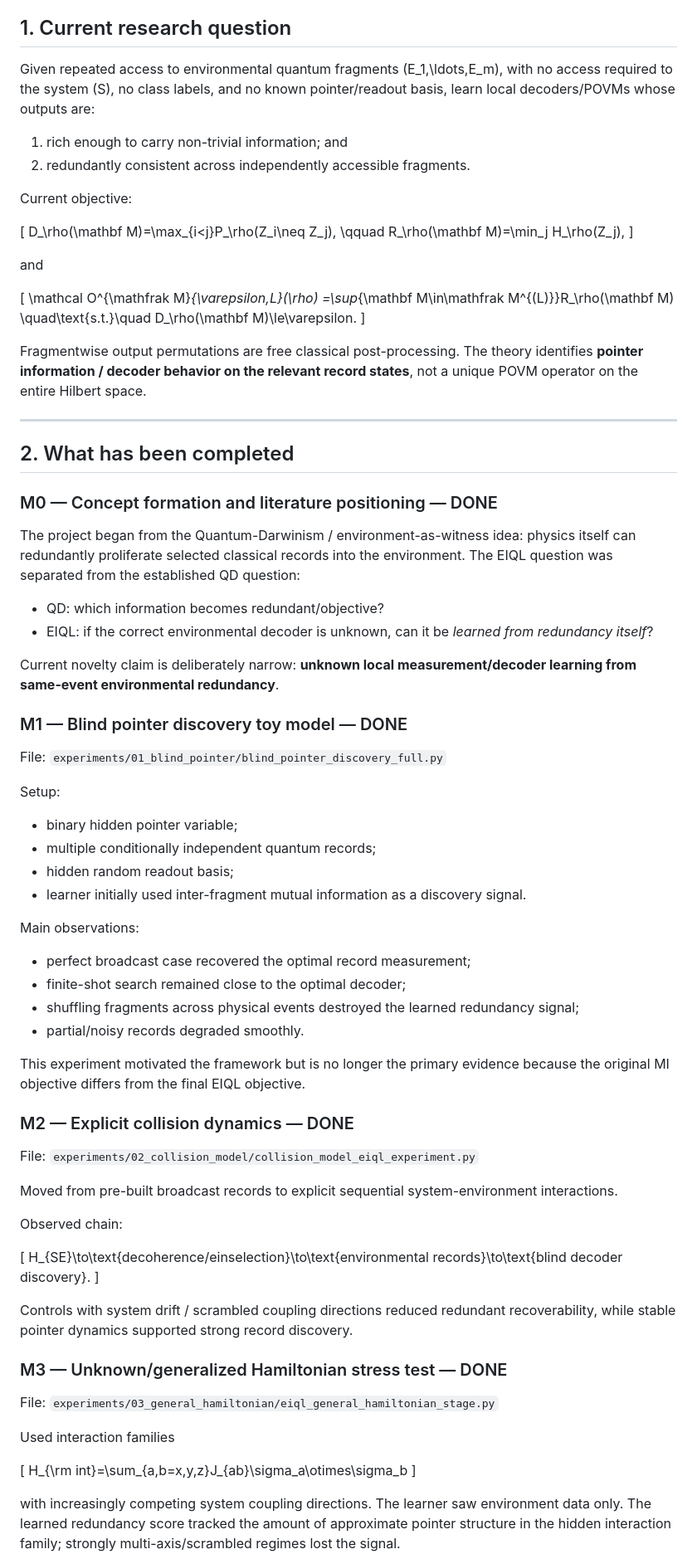
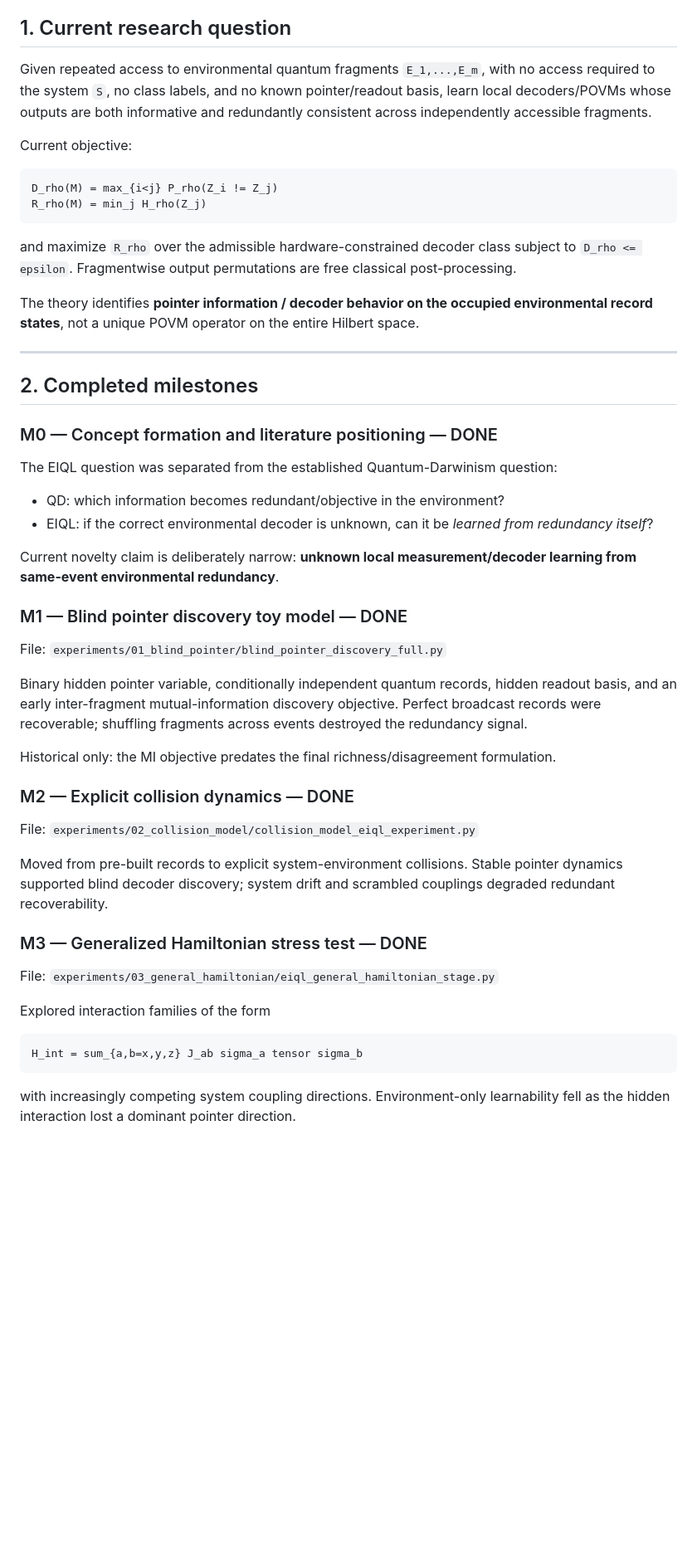
Before and after one commit to AHDMarwan/Environment-Induced-Quantum-Learning, a Markdown page: TRACK.md, the part around one of its changes. Shown at 83% size. GitHub-like rendering; blank space fills up the shorter version.

````diff
--- a/TRACK.md
+++ b/TRACK.md
@@ -6,38 +6,28 @@
 
 ## 1. Current research question
 
-Given repeated access to environmental quantum fragments \(E_1,\ldots,E_m\), with no access required to the system \(S\), no class labels, and no known pointer/readout basis, learn local decoders/POVMs whose outputs are:
-
-1. rich enough to carry non-trivial information; and
-2. redundantly consistent across independently accessible fragments.
+Given repeated access to environmental quantum fragments `E_1,...,E_m`, with no access required to the system `S`, no class labels, and no known pointer/readout basis, learn local decoders/POVMs whose outputs are both informative and redundantly consistent across independently accessible fragments.
 
 Current objective:
 
-\[
-D_\rho(\mathbf M)=\max_{i<j}P_\rho(Z_i\neq Z_j),
-\qquad
-R_\rho(\mathbf M)=\min_j H_\rho(Z_j),
-\]
+```text
+D_rho(M) = max_{i<j} P_rho(Z_i != Z_j)
+R_rho(M) = min_j H_rho(Z_j)
+```
 
-and
+and maximize `R_rho` over the admissible hardware-constrained decoder class subject to `D_rho <= epsilon`. Fragmentwise output permutations are free classical post-processing.
 
-\[
-\mathcal O^{\mathfrak M}_{\varepsilon,L}(\rho)
-=\sup_{\mathbf M\in\mathfrak M^{(L)}}R_\rho(\mathbf M)
-\quad\text{s.t.}\quad D_\rho(\mathbf M)\le\varepsilon.
-\]
-
-Fragmentwise output permutations are free classical post-processing. The theory identifies **pointer information / decoder behavior on the relevant record states**, not a unique POVM operator on the entire Hilbert space.
+The theory identifies **pointer information / decoder behavior on the occupied environmental record states**, not a unique POVM operator on the entire Hilbert space.
 
 ---
 
-## 2. What has been completed
+## 2. Completed milestones
 
 ### M0 — Concept formation and literature positioning — DONE
 
-The project began from the Quantum-Darwinism / environment-as-witness idea: physics itself can redundantly proliferate selected classical records into the environment. The EIQL question was separated from the established QD question:
+The EIQL question was separated from the established Quantum-Darwinism question:
 
-- QD: which information becomes redundant/objective?
+- QD: which information becomes redundant/objective in the environment?
 - EIQL: if the correct environmental decoder is unknown, can it be *learned from redundancy itself*?
 
 Current novelty claim is deliberately narrow: **unknown local measurement/decoder learning from same-event environmental redundancy**.
@@ -46,43 +36,25 @@ Current novelty claim is deliberately narrow: **unknown local measurement/decode
 
 File: `experiments/01_blind_pointer/blind_pointer_discovery_full.py`
 
-Setup:
-- binary hidden pointer variable;
-- multiple conditionally independent quantum records;
-- hidden random readout basis;
-- learner initially used inter-fragment mutual information as a discovery signal.
+Binary hidden pointer variable, conditionally independent quantum records, hidden readout basis, and an early inter-fragment mutual-information discovery objective. Perfect broadcast records were recoverable; shuffling fragments across events destroyed the redundancy signal.
 
-Main observations:
-- perfect broadcast case recovered the optimal record measurement;
-- finite-shot search remained close to the optimal decoder;
-- shuffling fragments across physical events destroyed the learned redundancy signal;
-- partial/noisy records degraded smoothly.
-
-This experiment motivated the framework but is no longer the primary evidence because the original MI objective differs from the final EIQL objective.
+Historical only: the MI objective predates the final richness/disagreement formulation.
 
 ### M2 — Explicit collision dynamics — DONE
 
 File: `experiments/02_collision_model/collision_model_eiql_experiment.py`
 
-Moved from pre-built broadcast records to explicit sequential system-environment interactions.
+Moved from pre-built records to explicit system-environment collisions. Stable pointer dynamics supported blind decoder discovery; system drift and scrambled couplings degraded redundant recoverability.
 
-Observed chain:
-
-\[
-H_{SE}\to\text{decoherence/einselection}\to\text{environmental records}\to\text{blind decoder discovery}.
-\]
-
-Controls with system drift / scrambled coupling directions reduced redundant recoverability, while stable pointer dynamics supported strong record discovery.
-
-### M3 — Unknown/generalized Hamiltonian stress test — DONE
+### M3 — Generalized Hamiltonian stress test — DONE
 
 File: `experiments/03_general_hamiltonian/eiql_general_hamiltonian_stage.py`
 
-Used interaction families
+Explored interaction families of the form
 
-\[
-H_{\rm int}=\sum_{a,b=x,y,z}J_{ab}\sigma_a\otimes\sigma_b
-\]
+```text
+H_int = sum_{a,b=x,y,z} J_ab sigma_a tensor sigma_b
+```
 
-with increasingly competing system coupling directions. The learner saw environment data only. The learned redundancy score tracked the amount of approximate pointer structure in the hidden interaction family; strongly multi-axis/scrambled regimes lost the signal.
+with increasingly competing system coupling directions. Environment-only learnability fell as the hidden interaction lost a dominant pointer direction.
 
````
Also changed, not shown: other parts of TRACK.md (+162 -114 lines).
